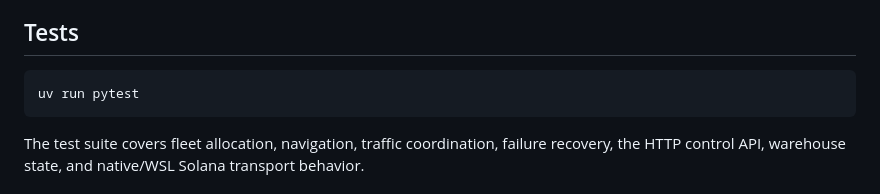
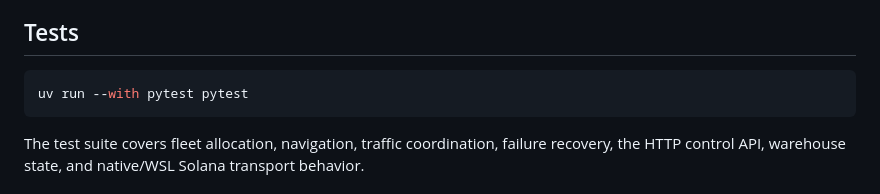
Before and after one commit to Ameer-sys/nexus-fleet-command, a Markdown page: README.md, the part around the change. Rendered like a GitHub page.

Commit message:
docs: fix isolated test command

````diff
--- a/README.md
+++ b/README.md
@@ -74,7 +74,7 @@ Without the CLI, wallet, balance, or network, the dashboard reports
 ## Tests
 
 ```sh
-uv run pytest
+uv run --with pytest pytest
 ```
 
 The test suite covers fleet allocation, navigation, traffic coordination,
````
